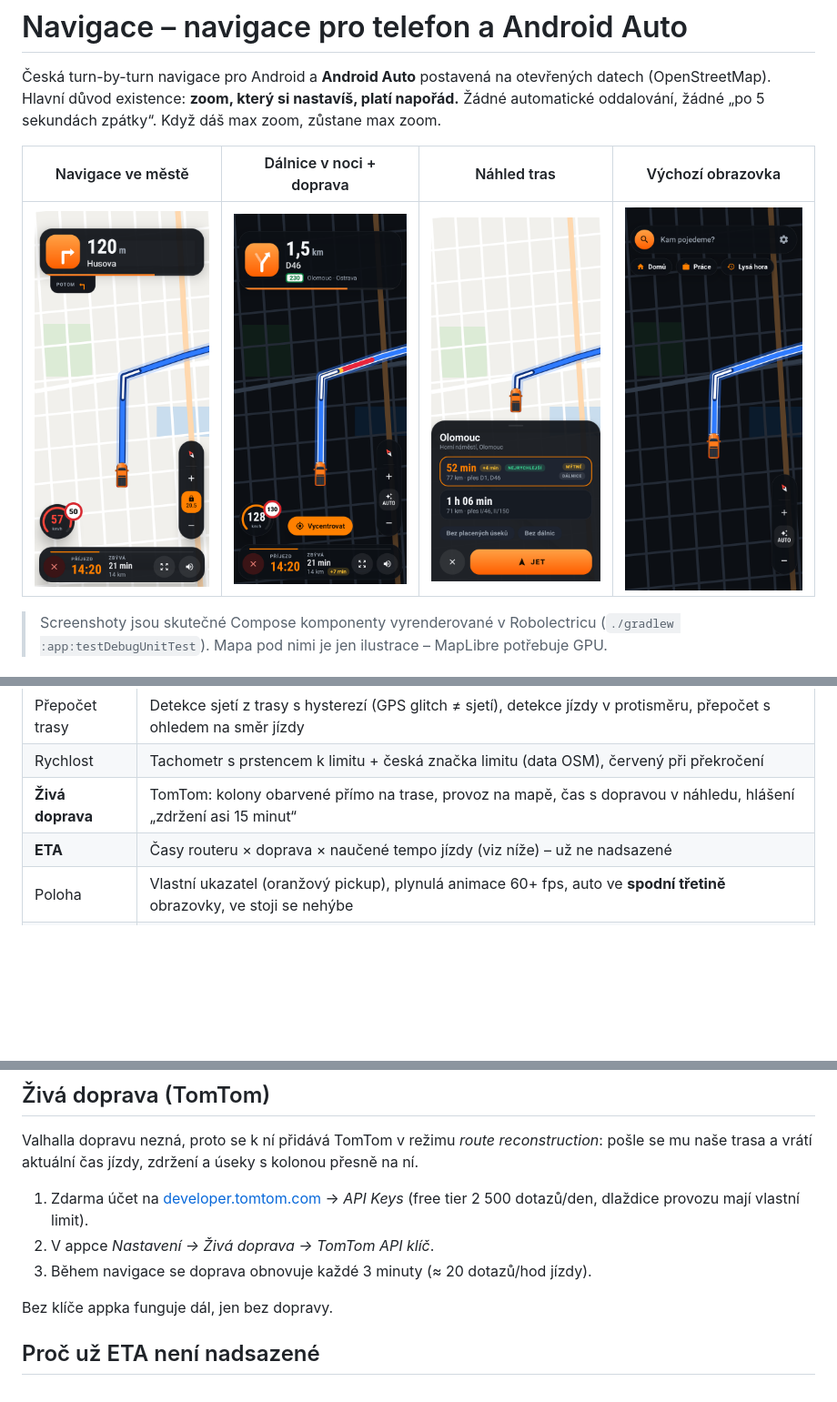
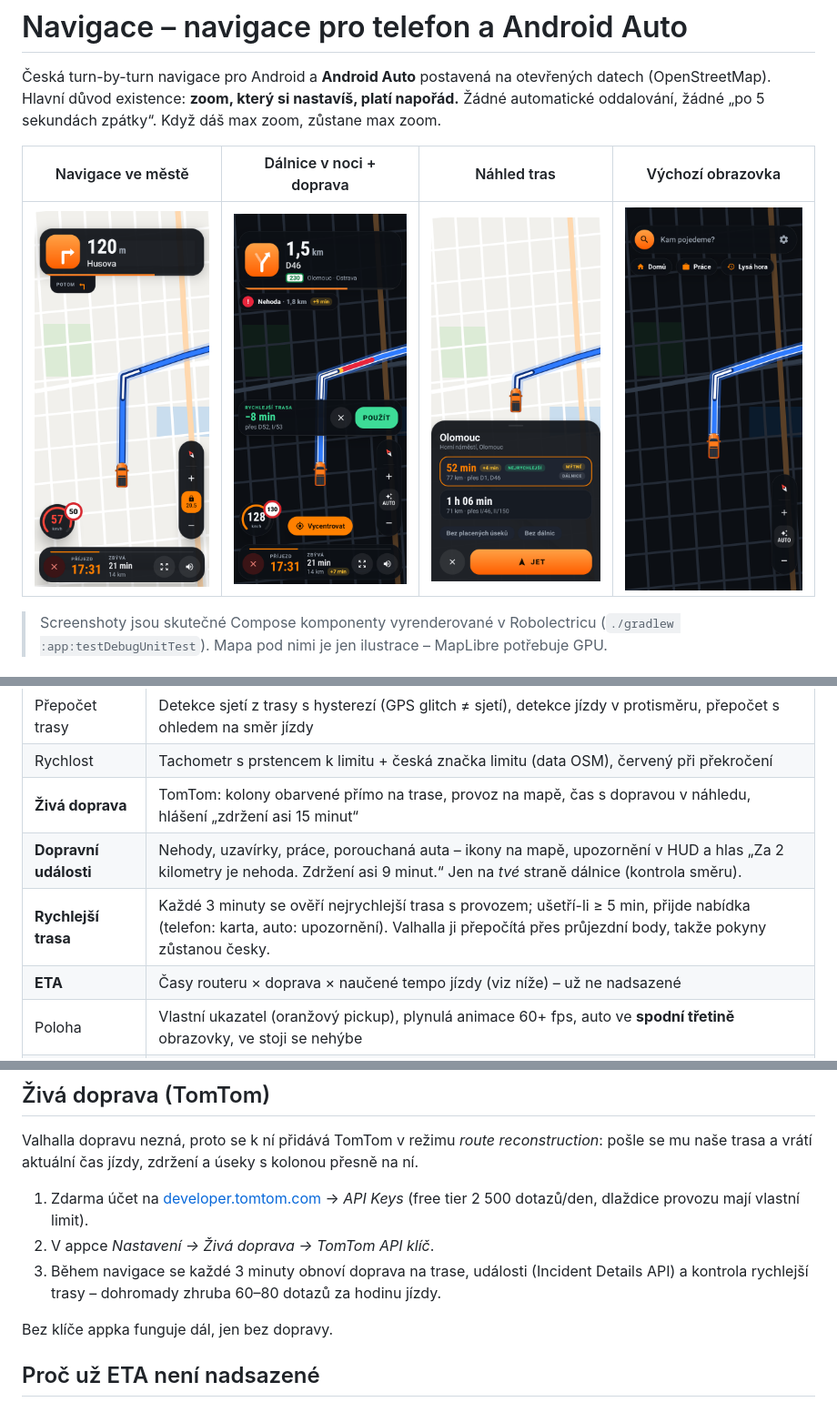
Before and after one commit to Fenixen/Navigation, a Markdown page: README.md, 3 parts joined by grey strips. Shown at 91% size. Drawn GitHub-style; pictures changed too: docs/screenshots/1_navigace_mesto_den.png, docs/screenshots/2_navigace_dalnice_noc.png; blank space fills up the shorter version.

```diff
--- a/README.md
+++ b/README.md
@@ -22,6 +22,8 @@ Hlavní důvod existence: **zoom, který si nastavíš, platí napořád.** Žá
 | Přepočet trasy | Detekce sjetí z trasy s hysterezí (GPS glitch ≠ sjetí), detekce jízdy v protisměru, přepočet s ohledem na směr jízdy |
 | Rychlost | Tachometr s prstencem k limitu + česká značka limitu (data OSM), červený při překročení |
 | **Živá doprava** | TomTom: kolony obarvené přímo na trase, provoz na mapě, čas s dopravou v náhledu, hlášení „zdržení asi 15 minut“ |
+| **Dopravní události** | Nehody, uzavírky, práce, porouchaná auta – ikony na mapě, upozornění v HUD a hlas „Za 2 kilometry je nehoda. Zdržení asi 9 minut.“ Jen na *tvé* straně dálnice (kontrola směru). |
+| **Rychlejší trasa** | Každé 3 minuty se ověří nejrychlejší trasa s provozem; ušetří-li ≥ 5 min, přijde nabídka (telefon: karta, auto: upozornění). Valhalla ji přepočítá přes průjezdní body, takže pokyny zůstanou česky. |
 | **ETA** | Časy routeru × doprava × naučené tempo jízdy (viz níže) – už ne nadsazené |
 | Poloha | Vlastní ukazatel (oranžový pickup), plynulá animace 60+ fps, auto ve **spodní třetině** obrazovky, ve stoji se nehýbe |
 | Vzhled | „Telemetrický“ HUD: tmavé skleněné panely, papaya akcent, zúžené číslice, vlastní styl mapy s 3D budovami, zářící trasa, šipka manévru přímo v křižovatce |
@@ -53,7 +55,8 @@ a vrátí aktuální čas jízdy, zdržení a úseky s kolonou přesně na ní.
 1. Zdarma účet na [developer.tomtom.com](https://developer.tomtom.com) → *API Keys* (free tier 2 500 dotazů/den,
    dlaždice provozu mají vlastní limit).
 2. V appce *Nastavení → Živá doprava → TomTom API klíč*.
-3. Během navigace se doprava obnovuje každé 3 minuty (≈ 20 dotazů/hod jízdy).
+3. Během navigace se každé 3 minuty obnoví doprava na trase, události (Incident Details API) a kontrola rychlejší
+   trasy – dohromady zhruba 60–80 dotazů za hodinu jízdy.
 
 Bez klíče appka funguje dál, jen bez dopravy.
 
```
Also changed, not shown: 16 other files.
